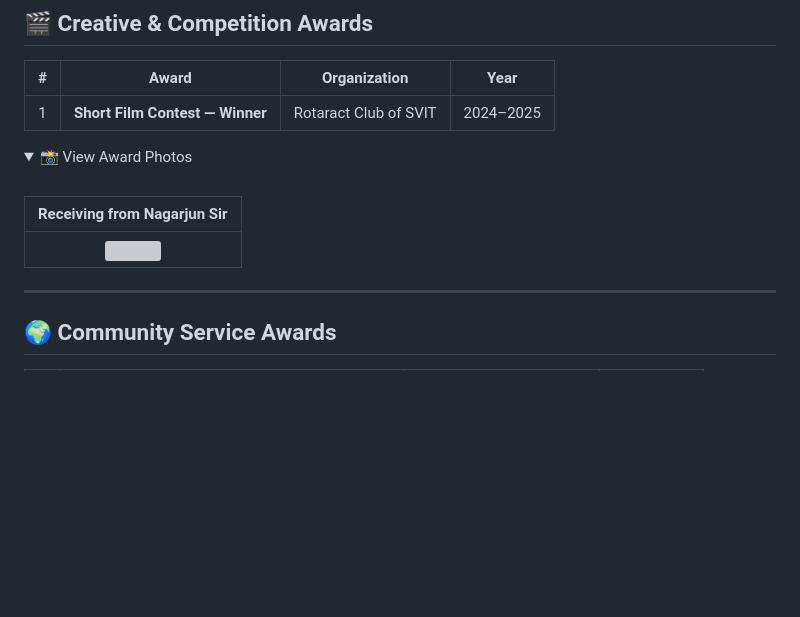
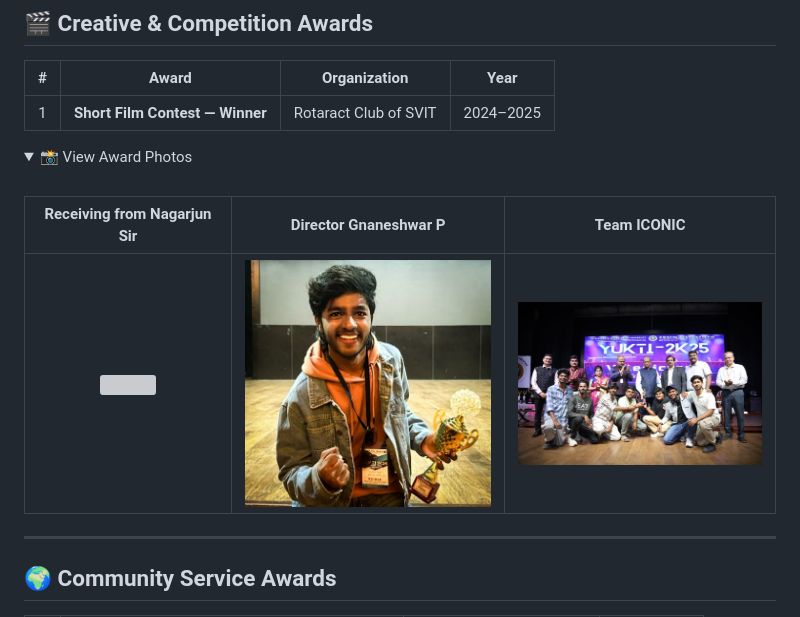
Before and after one commit to thrinadh2164/My_Awards, a Markdown page: README.md, the part around the change. GitHub-like rendering; pictures changed too: assets/creative/2024-25_Short_Film_Director_Gnaneshwar_P.jpg (added), assets/creative/2024-25_Short_Film_Team_ICONIC.jpg (added); folded sections open; blank space fills up the shorter version; grey boxes are pictures that could not be loaded.

Commit message:
Add Director and Team ICONIC to Short Film Awards

```diff
--- a/README.md
+++ b/README.md
@@ -164,9 +164,9 @@
 <summary>📸 View Award Photos</summary>
 <br>
 
-| Receiving from Nagarjun Sir |
-|:---:|
-| <img src="assets/creative/2024-25_Receiving_Short_Film_Constant_winner_of_Rcsvit_2024-25_Award_form_Nagarjun_sir.JPG" width="400"/> |
+| Receiving from Nagarjun Sir | Director Gnaneshwar P | Team ICONIC |
+|:---:|:---:|:---:|
+| <img src="assets/creative/2024-25_Receiving_Short_Film_Constant_winner_of_Rcsvit_2024-25_Award_form_Nagarjun_sir.JPG" width="260"/> | <img src="assets/creative/2024-25_Short_Film_Director_Gnaneshwar_P.jpg" width="260"/> | <img src="assets/creative/2024-25_Short_Film_Team_ICONIC.jpg" width="260"/> |
 
 </details>
 
```
Also changed, not shown: 1 other file.
